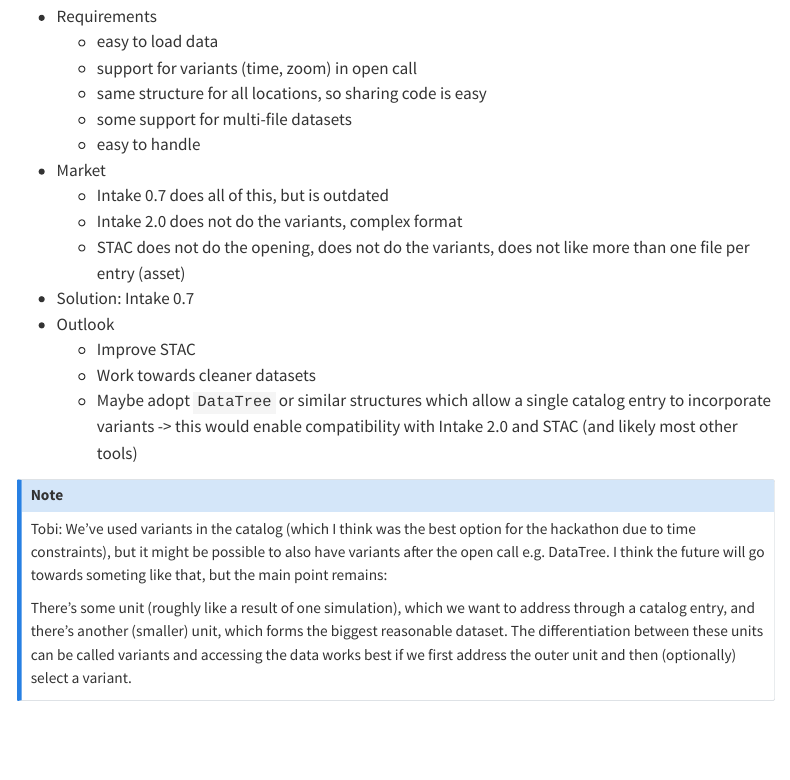
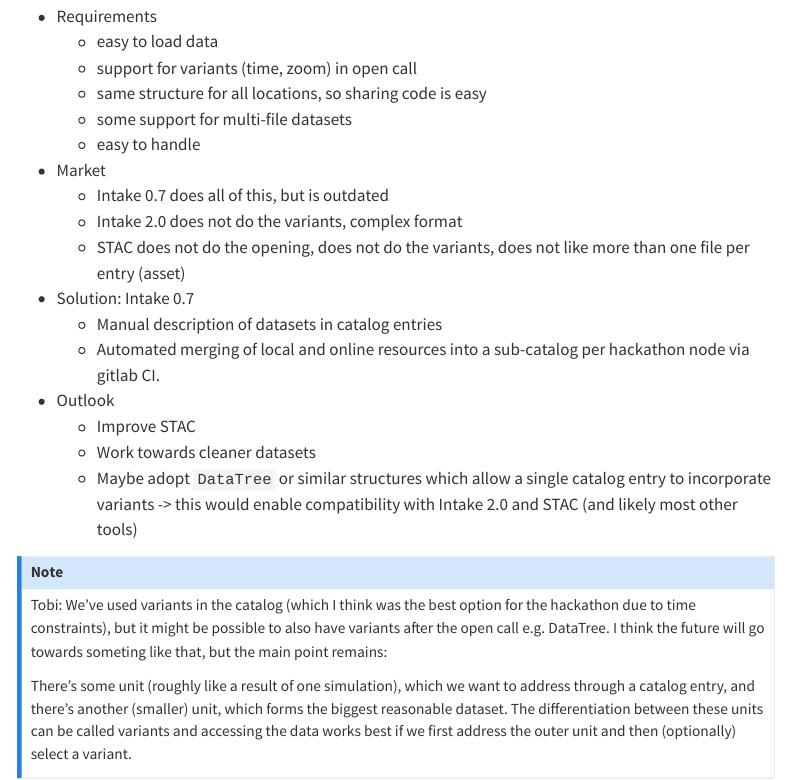
Before and after one commit to digital-earths-global-hackathon/gmd-paper, a Quarto document (index.qmd): the page in a window 1100 px wide, from 1950 px down. Rendered offline with R 4.5, knitr and Pandoc in place of Quarto, with nearby package versions; menus at the side of the page are left out.

Commit message:
add catalog generation

```diff
--- a/index.qmd
+++ b/index.qmd
@@ -81,6 +81,8 @@
   * Intake 2.0 does not do the variants, complex format
   * STAC does not do the opening, does not do the variants, does not like more than one file per entry (asset)
 * Solution: Intake 0.7
+  * Manual description of datasets in catalog entries
+  * Automated merging of local and online resources into a sub-catalog per hackathon node via gitlab CI.
 * Outlook
   * Improve STAC
   * Work towards cleaner datasets
```
